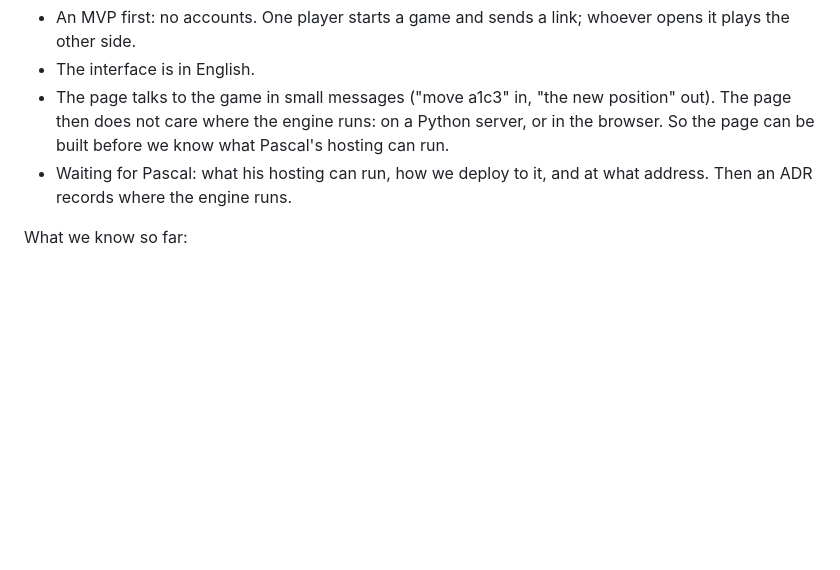
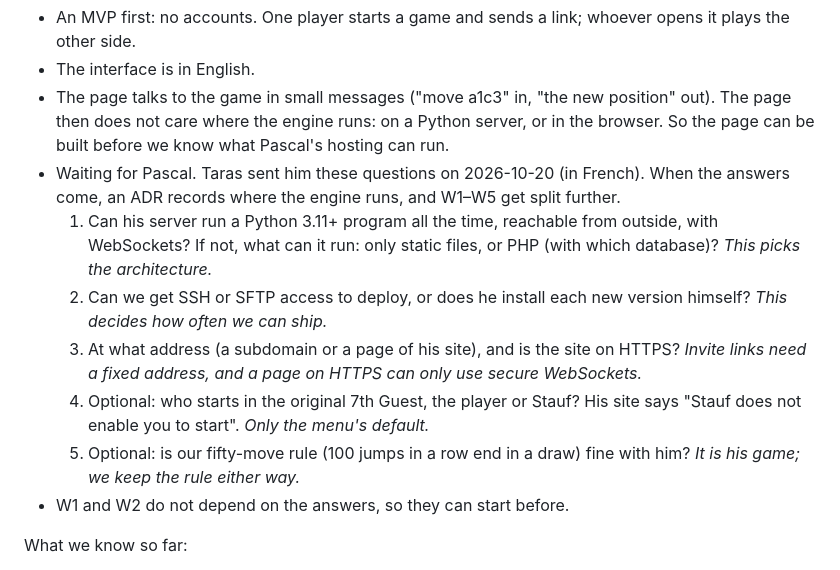
Before and after one commit to taras-svystun/schlurp-game, a Markdown page: docs/PLAN.md, the part around the change. Rendered like a GitHub page; blank space fills up the shorter version.

Commit message:
Record the questions sent to Pascal about hosting
The web version waits on his answers. Keeping the exact questions in the plan lets a later session read his answers against them without this chat.

Co-Authored-By: Claude Opus 5.5 <noreply@anthropic.com>

```diff
--- a/docs/PLAN.md
+++ b/docs/PLAN.md
@@ -78,7 +78,13 @@ What we agreed:
 - An MVP first: no accounts. One player starts a game and sends a link; whoever opens it plays the other side.
 - The interface is in English.
 - The page talks to the game in small messages ("move a1c3" in, "the new position" out). The page then does not care where the engine runs: on a Python server, or in the browser. So the page can be built before we know what Pascal's hosting can run.
-- Waiting for Pascal: what his hosting can run, how we deploy to it, and at what address. Then an ADR records where the engine runs.
+- Waiting for Pascal. Taras sent him these questions on 2026-10-20 (in French). When the answers come, an ADR records where the engine runs, and W1–W5 get split further.
+  1. Can his server run a Python 3.11+ program all the time, reachable from outside, with WebSockets? If not, what can it run: only static files, or PHP (with which database)? *This picks the architecture.*
+  2. Can we get SSH or SFTP access to deploy, or does he install each new version himself? *This decides how often we can ship.*
+  3. At what address (a subdomain or a page of his site), and is the site on HTTPS? *Invite links need a fixed address, and a page on HTTPS can only use secure WebSockets.*
+  4. Optional: who starts in the original 7th Guest, the player or Stauf? His site says "Stauf does not enable you to start". *Only the menu's default.*
+  5. Optional: is our fifty-move rule (100 jumps in a row end in a draw) fine with him? *It is his game; we keep the rule either way.*
+- W1 and W2 do not depend on the answers, so they can start before.
 
 What we know so far:
 - Our engine and agents never import Pygame, so they can run behind any front end. The Pygame drawing does not carry over: the board is drawn again for the browser.
```
